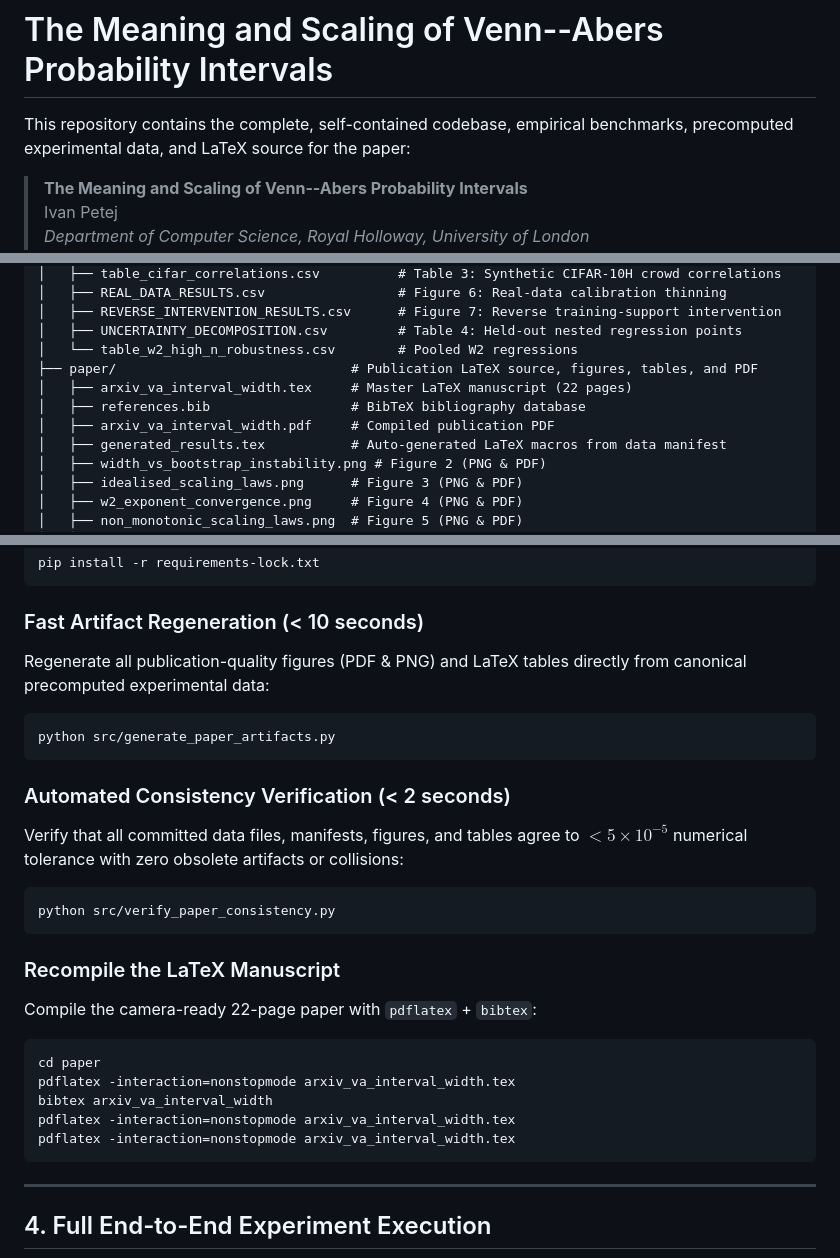
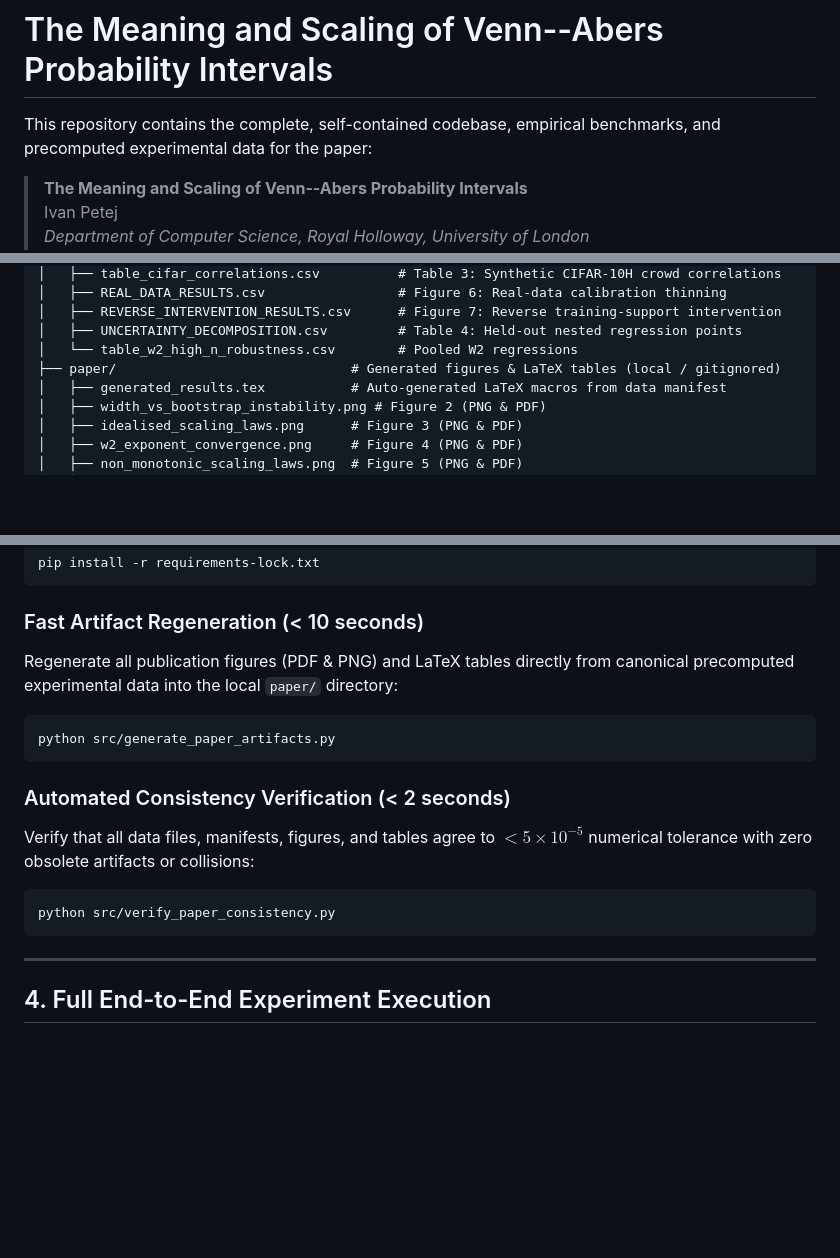
Before and after one commit to ip200/va-width-experiments, a Markdown page: README.md, 3 parts joined by grey strips. GitHub-like rendering; blank space fills up the shorter version.

Commit message:
Update README to reflect gitignored paper directory

````diff
--- a/README.md
+++ b/README.md
@@ -1,6 +1,6 @@
 # The Meaning and Scaling of Venn--Abers Probability Intervals
 
-This repository contains the complete, self-contained codebase, empirical benchmarks, precomputed experimental data, and LaTeX source for the paper:
+This repository contains the complete, self-contained codebase, empirical benchmarks, and precomputed experimental data for the paper:
 
 > **The Meaning and Scaling of Venn--Abers Probability Intervals**
 > Ivan Petej
@@ -59,10 +59,7 @@ va-width-experiments/
 │   ├── REVERSE_INTERVENTION_RESULTS.csv      # Figure 7: Reverse training-support intervention
 │   ├── UNCERTAINTY_DECOMPOSITION.csv         # Table 4: Held-out nested regression points
 │   └── table_w2_high_n_robustness.csv        # Pooled W2 regressions
-├── paper/                              # Publication LaTeX source, figures, tables, and PDF
-│   ├── arxiv_va_interval_width.tex     # Master LaTeX manuscript (22 pages)
-│   ├── references.bib                  # BibTeX bibliography database
-│   ├── arxiv_va_interval_width.pdf     # Compiled publication PDF
+├── paper/                              # Generated figures & LaTeX tables (local / gitignored)
 │   ├── generated_results.tex           # Auto-generated LaTeX macros from data manifest
 │   ├── width_vs_bootstrap_instability.png # Figure 2 (PNG & PDF)
 │   ├── idealised_scaling_laws.png      # Figure 3 (PNG & PDF)
@@ -114,28 +111,17 @@ pip install -r requirements-lock.txt
 ```
 
 ### Fast Artifact Regeneration (< 10 seconds)
-Regenerate all publication-quality figures (PDF & PNG) and LaTeX tables directly from canonical precomputed experimental data:
+Regenerate all publication figures (PDF & PNG) and LaTeX tables directly from canonical precomputed experimental data into the local `paper/` directory:
 
 ```bash
 python src/generate_paper_artifacts.py
 ```
 
 ### Automated Consistency Verification (< 2 seconds)
-Verify that all committed data files, manifests, figures, and tables agree to $< 5\times 10^{-5}$ numerical tolerance with zero obsolete artifacts or collisions:
+Verify that all data files, manifests, figures, and tables agree to $< 5\times 10^{-5}$ numerical tolerance with zero obsolete artifacts or collisions:
 
 ```bash
 python src/verify_paper_consistency.py
-```
-
-### Recompile the LaTeX Manuscript
-Compile the camera-ready 22-page paper with `pdflatex` + `bibtex`:
-
-```bash
-cd paper
-pdflatex -interaction=nonstopmode arxiv_va_interval_width.tex
-bibtex arxiv_va_interval_width
-pdflatex -interaction=nonstopmode arxiv_va_interval_width.tex
-pdflatex -interaction=nonstopmode arxiv_va_interval_width.tex
 ```
 
 ---
````
